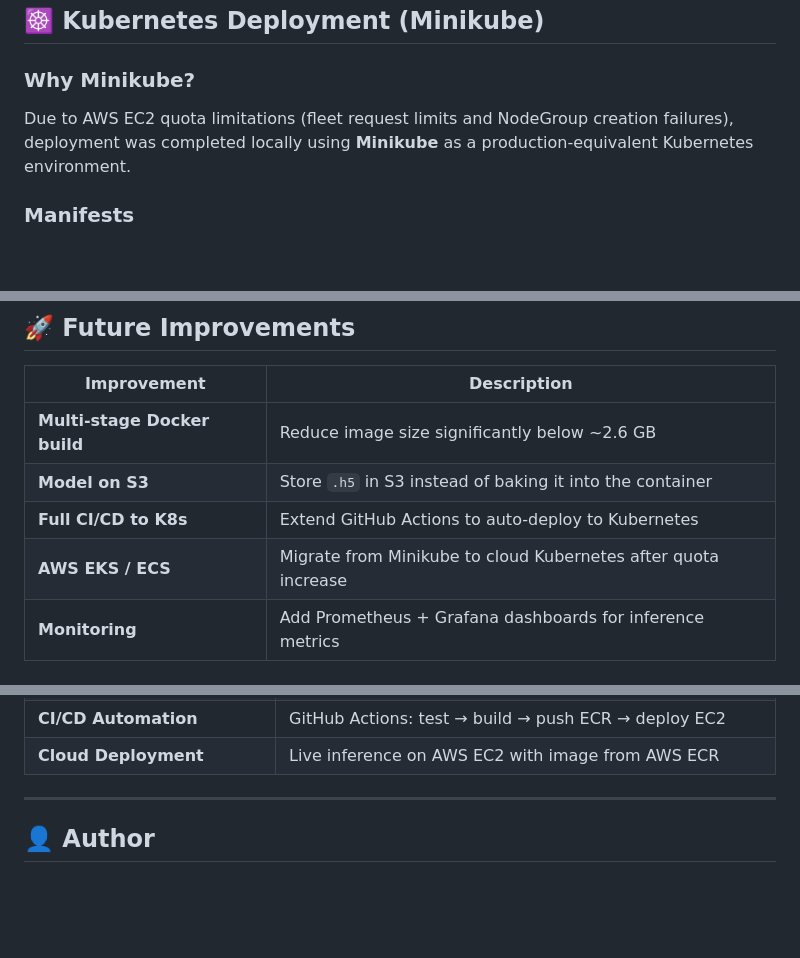
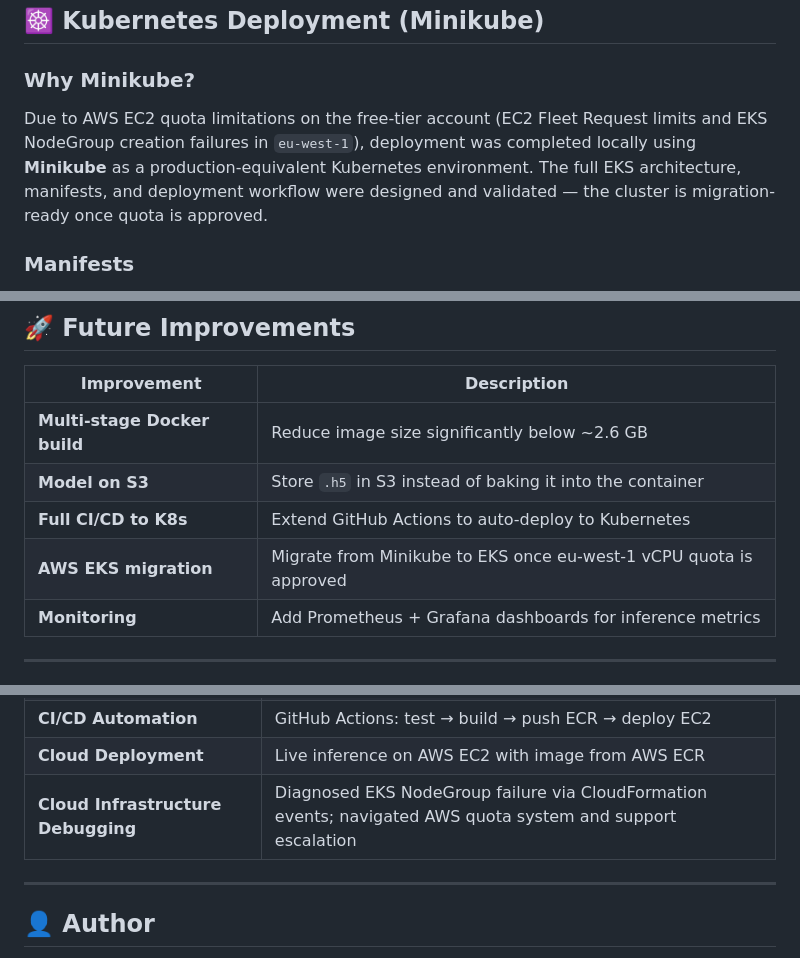
Before and after one commit to omarhatem44/End-to-end-Chest-Cancer-Classification-, a Markdown page: README.md, 3 parts joined by grey strips. Rendered like a GitHub page; blank space fills up the shorter version.

```diff
--- a/README.md
+++ b/README.md
@@ -457,7 +457,7 @@ docker push omarhatemmohamed/chest-cancer-app
 
 ### Why Minikube?
 
-Due to AWS EC2 quota limitations (fleet request limits and NodeGroup creation failures), deployment was completed locally using **Minikube** as a production-equivalent Kubernetes environment.
+Due to AWS EC2 quota limitations on the free-tier account (EC2 Fleet Request limits and EKS NodeGroup creation failures in `eu-west-1`), deployment was completed locally using **Minikube** as a production-equivalent Kubernetes environment. The full EKS architecture, manifests, and deployment workflow were designed and validated — the cluster is migration-ready once quota is approved.
 
 ### Manifests
 
@@ -660,7 +699,7 @@ Follow this workflow when modifying any pipeline stage:
 | **Multi-stage Docker build** | Reduce image size significantly below ~2.6 GB |
 | **Model on S3** | Store `.h5` in S3 instead of baking it into the container |
 | **Full CI/CD to K8s** | Extend GitHub Actions to auto-deploy to Kubernetes |
-| **AWS EKS / ECS** | Migrate from Minikube to cloud Kubernetes after quota increase |
+| **AWS EKS migration** | Migrate from Minikube to EKS once eu-west-1 vCPU quota is approved |
 | **Monitoring** | Add Prometheus + Grafana dashboards for inference metrics |
 
 ---
@@ -683,6 +722,7 @@ Follow this workflow when modifying any pipeline stage:
 | **Kubernetes Orchestration** | Minikube Deployment + NodePort Service with readiness probes |
 | **CI/CD Automation** | GitHub Actions: test → build → push ECR → deploy EC2 |
 | **Cloud Deployment** | Live inference on AWS EC2 with image from AWS ECR |
+| **Cloud Infrastructure Debugging** | Diagnosed EKS NodeGroup failure via CloudFormation events; navigated AWS quota system and support escalation |
 
 </div>
 
```
Also changed, not shown: other parts of README.md (+45 -6 lines).
